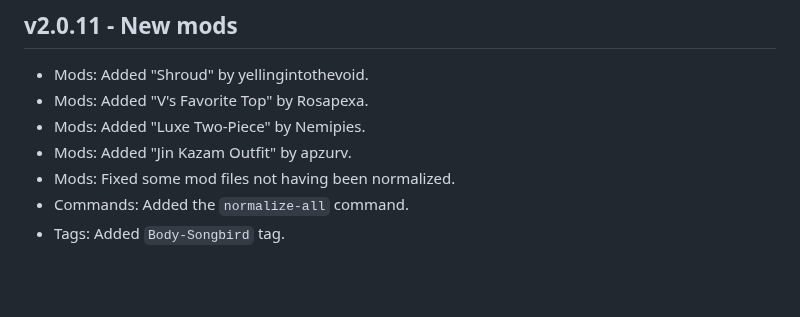
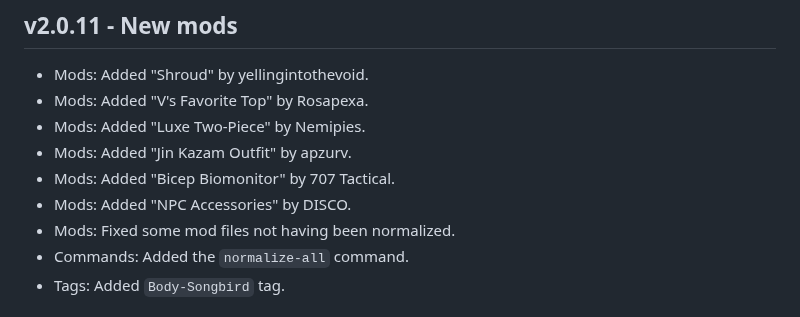
Before and after one commit to Mistralys/cyberpunk-mod-db, a Markdown page: changelog.md, the part around the change. Rendered like a GitHub page; blank space fills up the shorter version.

```diff
--- a/changelog.md
+++ b/changelog.md
@@ -3,6 +3,8 @@
 - Mods: Added "V's Favorite Top" by Rosapexa.
 - Mods: Added "Luxe Two-Piece" by Nemipies.
 - Mods: Added "Jin Kazam Outfit" by apzurv.
+- Mods: Added "Bicep Biomonitor" by 707 Tactical.
+- Mods: Added "NPC Accessories" by DISCO.
 - Mods: Fixed some mod files not having been normalized.
 - Commands: Added the `normalize-all` command.
 - Tags: Added `Body-Songbird` tag.
```
